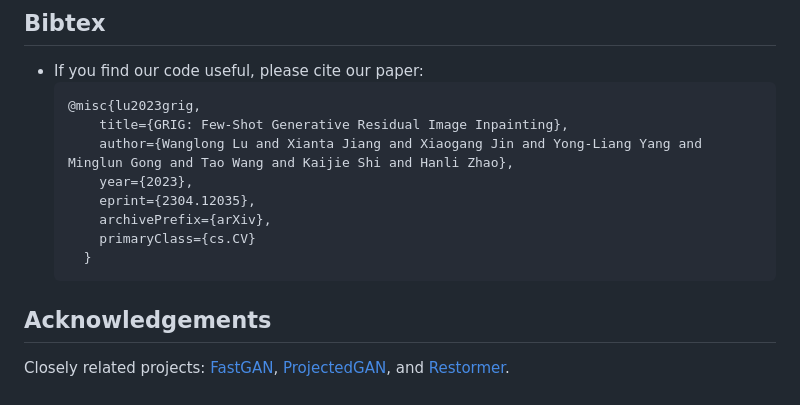
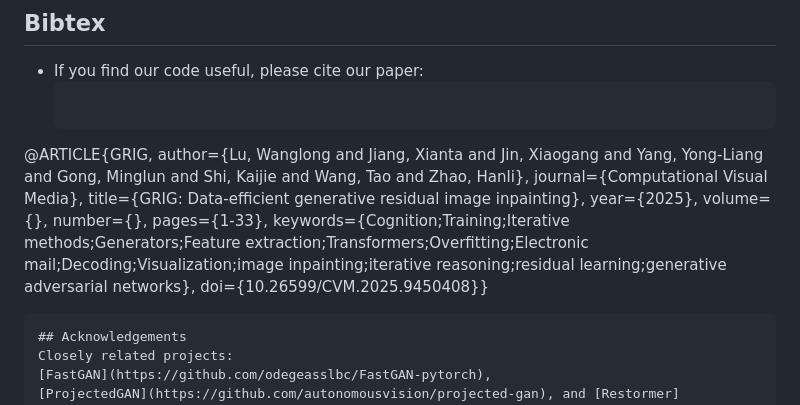
Before and after one commit to LonglongaaaGo/GRIG_few_shot_inpainting, a Markdown page: README.md, the part around the change. GitHub-like rendering.

Commit message:
Update README with additional details and formatting

````diff
--- a/README.md
+++ b/README.md
@@ -94,14 +94,17 @@ root/
 ## Bibtex
 - If you find our code useful, please cite our paper:
   ```
-  @misc{lu2023grig,
-      title={GRIG: Few-Shot Generative Residual Image Inpainting},
-      author={Wanglong Lu and Xianta Jiang and Xiaogang Jin and Yong-Liang Yang and Minglun Gong and Tao Wang and Kaijie Shi and Hanli Zhao},
-      year={2023},
-      eprint={2304.12035},
-      archivePrefix={arXiv},
-      primaryClass={cs.CV}
-    }
+ @ARTICLE{GRIG,
+  author={Lu, Wanglong and Jiang, Xianta and Jin, Xiaogang and Yang, Yong-Liang and Gong, Minglun and Shi, Kaijie and Wang, Tao and Zhao, Hanli},
+  journal={Computational Visual Media},
+  title={GRIG: Data-efficient generative residual image inpainting},
+  year={2025},
+  volume={},
+  number={},
+  pages={1-33},
+  keywords={Cognition;Training;Iterative methods;Generators;Feature extraction;Transformers;Overfitting;Electronic mail;Decoding;Visualization;image inpainting;iterative reasoning;residual learning;generative adversarial networks},
+  doi={10.26599/CVM.2025.9450408}}
+
   ```
 ## Acknowledgements
 Closely related projects:
````
